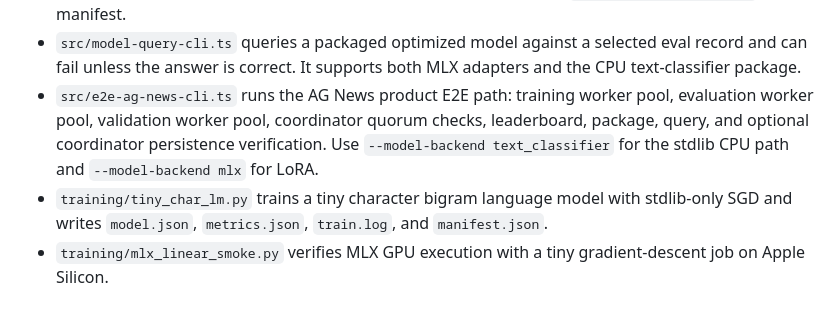
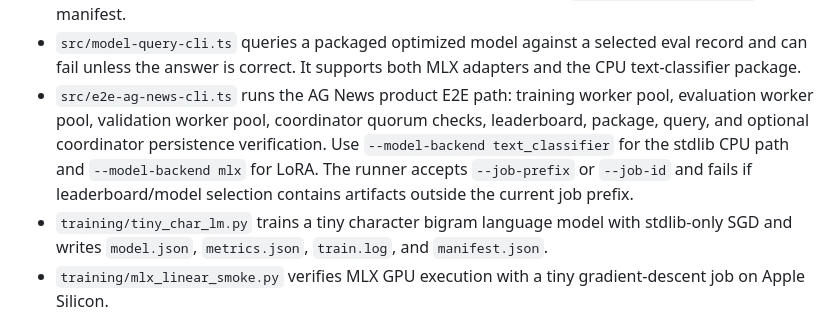
Before and after one commit to turinglabsorg/marshall, a Markdown page: AGENTS.md, the part around the change. GitHub-like rendering.

Commit message:
Document E2E job prefix validation

```diff
--- a/AGENTS.md
+++ b/AGENTS.md
@@ -62,7 +62,7 @@ Marshall is a p2p-first consumer AI compute network for asynchronous AI workload
 - `src/leaderboard-cli.ts` scans `adapter_evaluation` and `text_classifier_evaluation` metrics and writes `leaderboard.json`, `top_k.json`, and `optimized_model.json`. With `--coordinator-url --require-verdict accepted`, it filters model selection to coordinator-accepted artifacts only.
 - `src/model-package-cli.ts` packages the selected optimized model as either base model + LoRA adapter metadata or AG News text-classifier metadata and emits an `optimized_model_package` manifest.
 - `src/model-query-cli.ts` queries a packaged optimized model against a selected eval record and can fail unless the answer is correct. It supports both MLX adapters and the CPU text-classifier package.
-- `src/e2e-ag-news-cli.ts` runs the AG News product E2E path: training worker pool, evaluation worker pool, validation worker pool, coordinator quorum checks, leaderboard, package, query, and optional coordinator persistence verification. Use `--model-backend text_classifier` for the stdlib CPU path and `--model-backend mlx` for LoRA.
+- `src/e2e-ag-news-cli.ts` runs the AG News product E2E path: training worker pool, evaluation worker pool, validation worker pool, coordinator quorum checks, leaderboard, package, query, and optional coordinator persistence verification. Use `--model-backend text_classifier` for the stdlib CPU path and `--model-backend mlx` for LoRA. The runner accepts `--job-prefix` or `--job-id` and fails if leaderboard/model selection contains artifacts outside the current job prefix.
 - `training/tiny_char_lm.py` trains a tiny character bigram language model with stdlib-only SGD and writes `model.json`, `metrics.json`, `train.log`, and `manifest.json`.
 - `training/mlx_linear_smoke.py` verifies MLX GPU execution with a tiny gradient-descent job on Apple Silicon.
 - `training/mlx_lora_smoke.py` runs a tiny MLX-LM LoRA training job, writes logs and `metrics.json`, captures train/validation loss, and validates adapter files.
```
